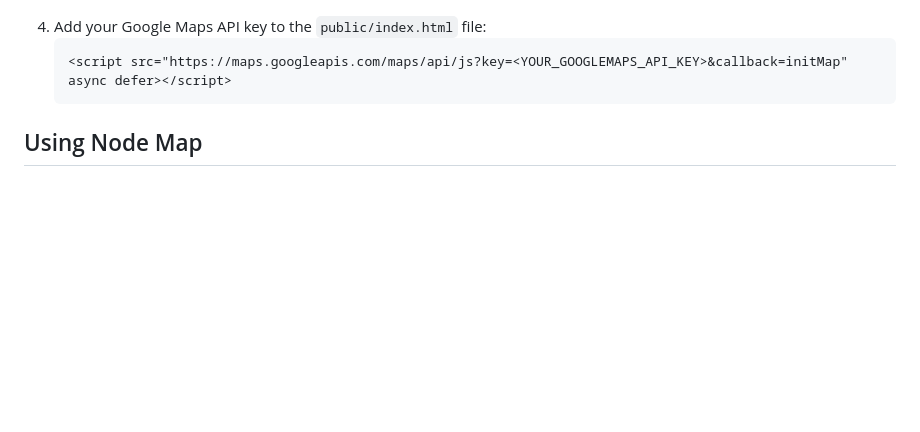
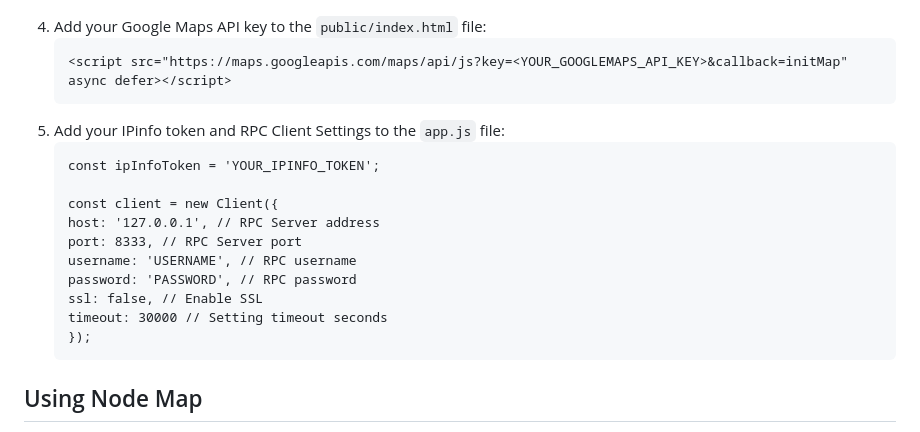
Before and after one commit to bailaoshijiadao/sugarchain-nodemap, a Markdown page: README.md, the part around the change. GitHub-like rendering; blank space fills up the shorter version.

Commit message:
Initial Commit

````diff
--- a/README.md
+++ b/README.md
@@ -43,6 +43,19 @@ To install Node Map, follow these steps:
 4. Add your Google Maps API key to the `public/index.html` file:
    ```html
    <script src="https://maps.googleapis.com/maps/api/js?key=<YOUR_GOOGLEMAPS_API_KEY>&callback=initMap" async defer></script>
+   ```
+5. Add your IPinfo token and RPC Client Settings to the `app.js` file:
+   ```app.js
+   const ipInfoToken = 'YOUR_IPINFO_TOKEN';
+
+   const client = new Client({
+   host: '127.0.0.1', // RPC Server address
+   port: 8333, // RPC Server port
+   username: 'USERNAME', // RPC username
+   password: 'PASSWORD', // RPC password
+   ssl: false, // Enable SSL
+   timeout: 30000 // Setting timeout seconds
+   });
    ```
 
 ## Using Node Map
````
